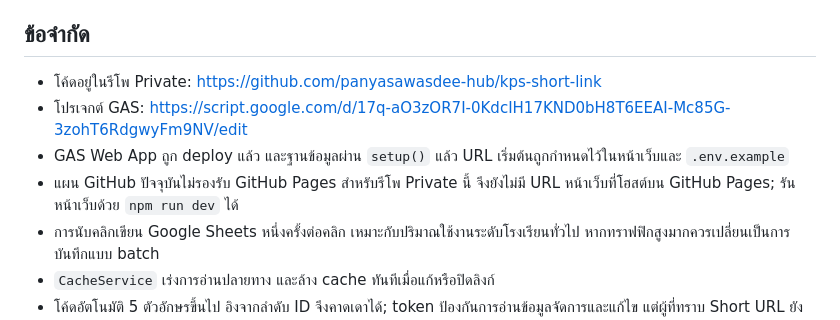
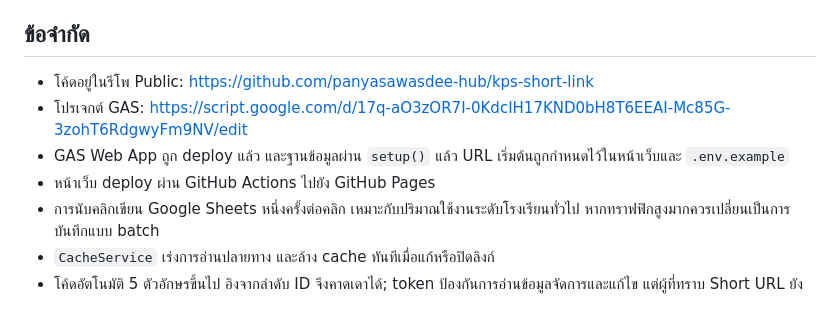
Before and after one commit to panyasawasdee-hub/kps-short-link, a Markdown page: README.md, the part around the change. GitHub-like rendering.

Commit message:
Enable public GitHub Pages deployment

```diff
--- a/README.md
+++ b/README.md
@@ -57,10 +57,10 @@ API ทั้งอ่านและเขียนใช้ form POST ผ่
 
 ## ข้อจำกัด
 
-- โค้ดอยู่ในรีโพ Private: https://github.com/panyasawasdee-hub/kps-short-link
+- โค้ดอยู่ในรีโพ Public: https://github.com/panyasawasdee-hub/kps-short-link
 - โปรเจกต์ GAS: https://script.google.com/d/17q-aO3zOR7I-0KdcIH17KND0bH8T6EEAI-Mc85G-3zohT6RdgwyFm9NV/edit
 - GAS Web App ถูก deploy แล้ว และฐานข้อมูลผ่าน `setup()` แล้ว URL เริ่มต้นถูกกำหนดไว้ในหน้าเว็บและ `.env.example`
-- แผน GitHub ปัจจุบันไม่รองรับ GitHub Pages สำหรับรีโพ Private นี้ จึงยังไม่มี URL หน้าเว็บที่โฮสต์บน GitHub Pages; รันหน้าเว็บด้วย `npm run dev` ได้
+- หน้าเว็บ deploy ผ่าน GitHub Actions ไปยัง GitHub Pages
 - การนับคลิกเขียน Google Sheets หนึ่งครั้งต่อคลิก เหมาะกับปริมาณใช้งานระดับโรงเรียนทั่วไป หากทราฟฟิกสูงมากควรเปลี่ยนเป็นการบันทึกแบบ batch
 - `CacheService` เร่งการอ่านปลายทาง และล้าง cache ทันทีเมื่อแก้หรือปิดลิงก์
 - โค้ดอัตโนมัติ 5 ตัวอักษรขึ้นไป อิงจากลำดับ ID จึงคาดเดาได้; token ป้องกันการอ่านข้อมูลจัดการและแก้ไข แต่ผู้ที่ทราบ Short URL ยังเปิดปลายทางได้ตามปกติ
```
